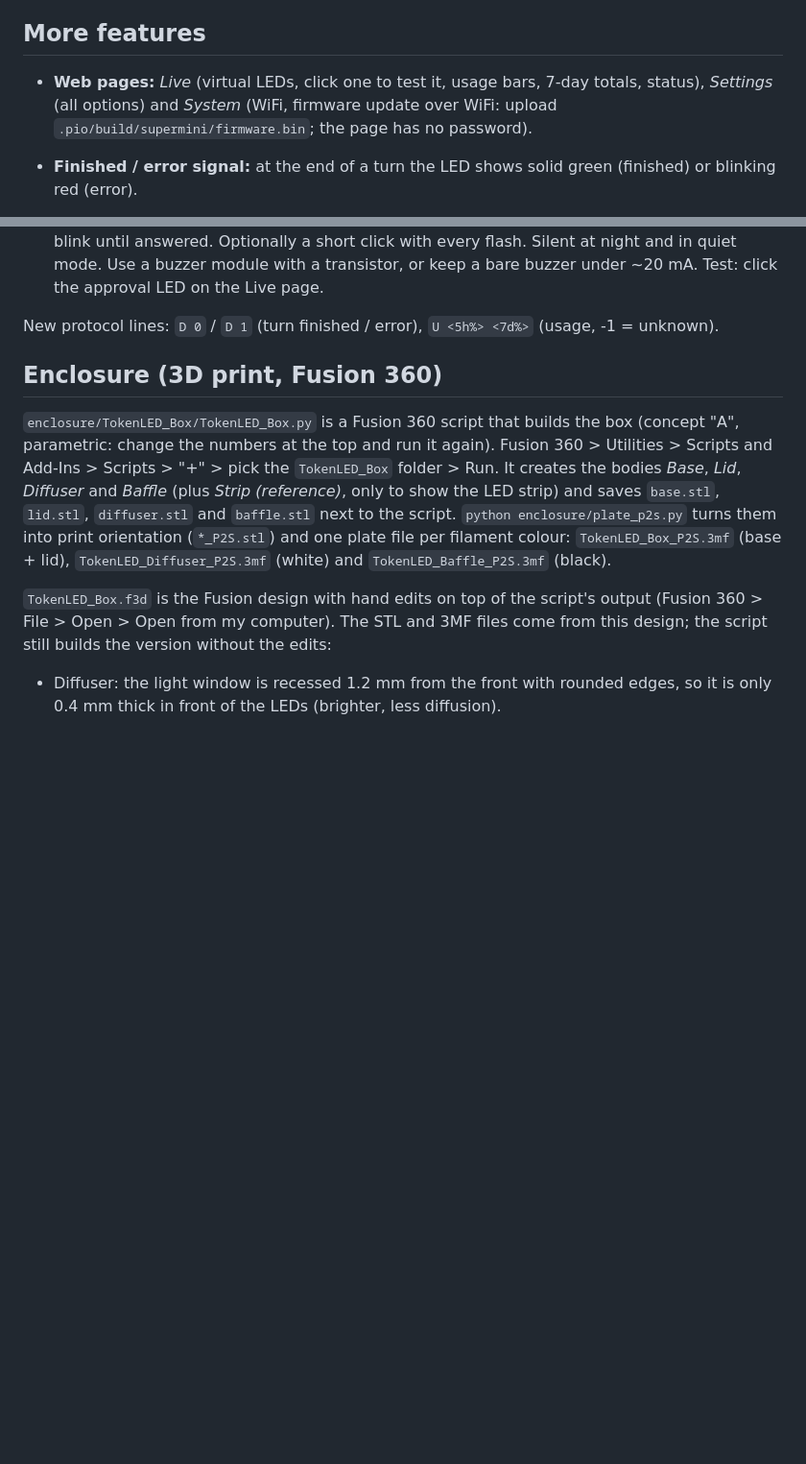
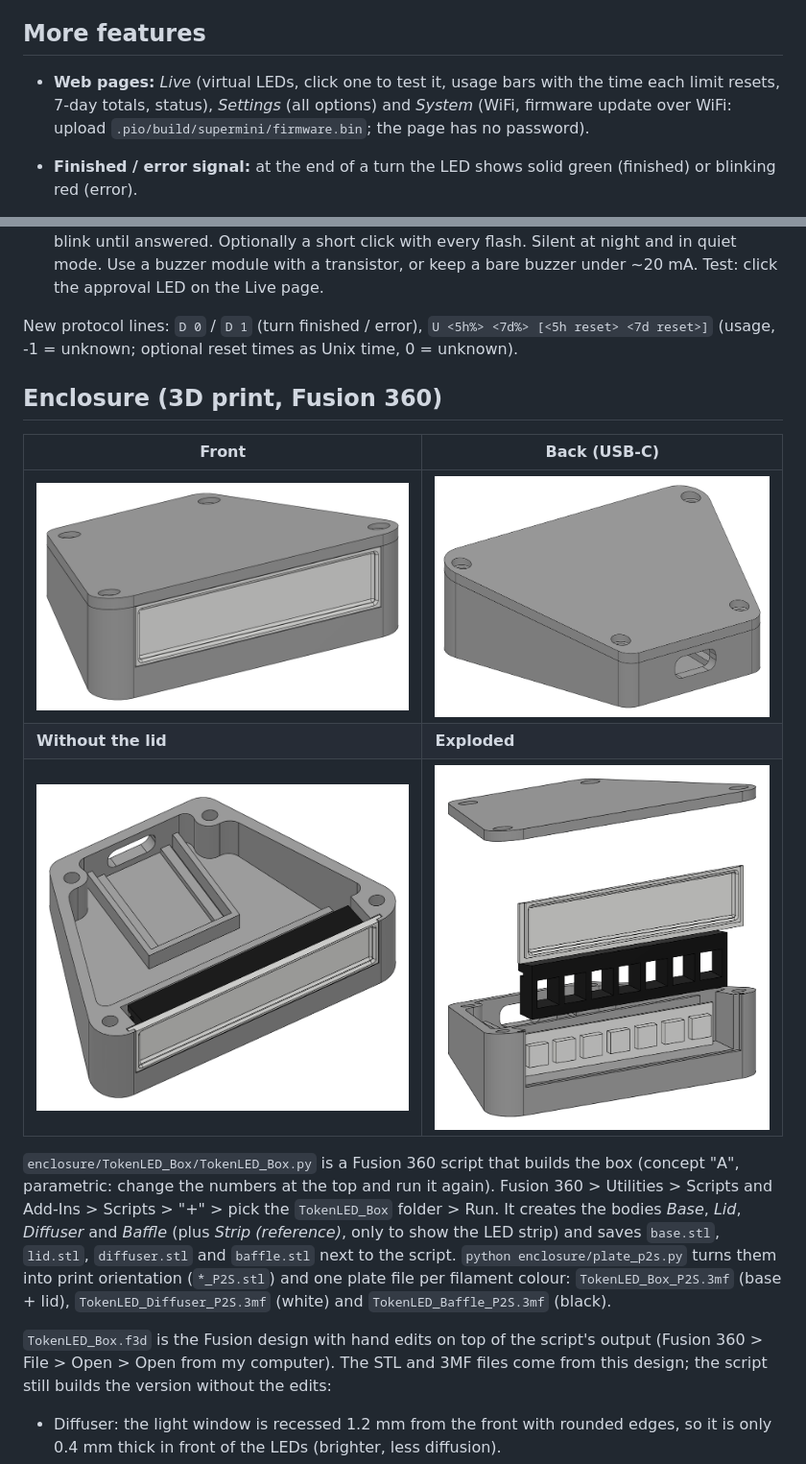
Before and after one commit to vmynick/TokenBlinker, a Markdown page: README.md, 2 parts joined by grey strips. Shown at 96% size. Rendered like a GitHub page; pictures changed too: enclosure/img/back.png (added), enclosure/img/exploded.png (added), enclosure/img/front.png (added); blank space fills up the shorter version.

```diff
--- a/README.md
+++ b/README.md
@@ -103,7 +103,7 @@ USB only: `W <ssid>\t<password>`, `?` → `IP <address>` / `NOWIFI`.
 
 ## More features
 
-- **Web pages:** *Live* (virtual LEDs, click one to test it, usage bars, 7-day totals, status), *Settings* (all options) and
+- **Web pages:** *Live* (virtual LEDs, click one to test it, usage bars with the time each limit resets, 7-day totals, status), *Settings* (all options) and
   *System* (WiFi, firmware update over WiFi: upload `.pio/build/supermini/firmware.bin`; the page has no password).
 - **Finished / error signal:** at the end of a turn the LED shows solid green (finished) or blinking red (error).
 - **Approval has priority:** while Claude waits for approval, queued flashes are dropped and only the white blink runs.
@@ -137,9 +137,16 @@ USB only: `W <ssid>\t<password>`, `?` → `IP <address>` / `NOWIFI`.
   every second in step with the white blink until answered. Optionally a short click with every flash. Silent at night and in
   quiet mode. Use a buzzer module with a transistor, or keep a bare buzzer under ~20 mA. Test: click the approval LED on the Live page.
 
-New protocol lines: `D 0` / `D 1` (turn finished / error), `U <5h%> <7d%>` (usage, -1 = unknown).
+New protocol lines: `D 0` / `D 1` (turn finished / error), `U <5h%> <7d%> [<5h reset> <7d reset>]` (usage, -1 = unknown;
+optional reset times as Unix time, 0 = unknown).
 
 ## Enclosure (3D print, Fusion 360)
+
+| Front | Back (USB-C) |
+|---|---|
+| ![Assembled box from the front: the light window with the diffuser](enclosure/img/front.png) | ![Assembled box from the back: the USB-C opening](enclosure/img/back.png) |
+| **Without the lid** | **Exploded** |
+| ![Base without the lid: board rails, black baffle in front of the strip, diffuser](enclosure/img/open.png) | ![Exploded view: lid, diffuser and baffle lifted above the base with the LED strip](enclosure/img/exploded.png) |
 
 `enclosure/TokenLED_Box/TokenLED_Box.py` is a Fusion 360 script that builds the box (concept "A", parametric: change the numbers
 at the top and run it again). Fusion 360 > Utilities > Scripts and Add-Ins > Scripts > "+" > pick the `TokenLED_Box` folder > Run.
```
Also changed, not shown: 2 other files.
